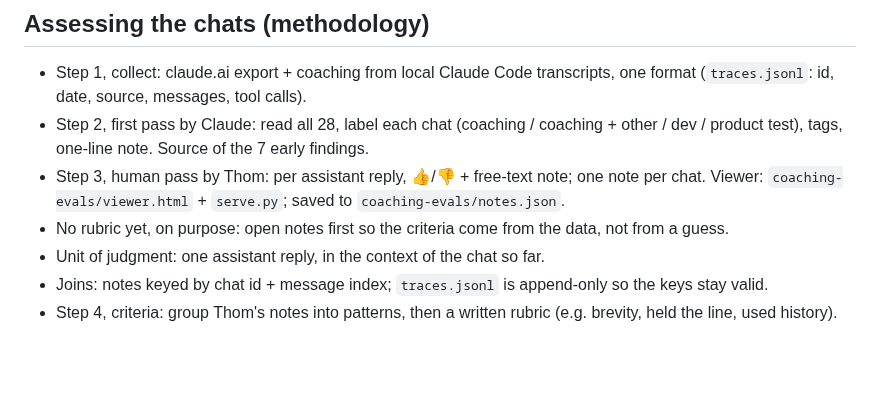
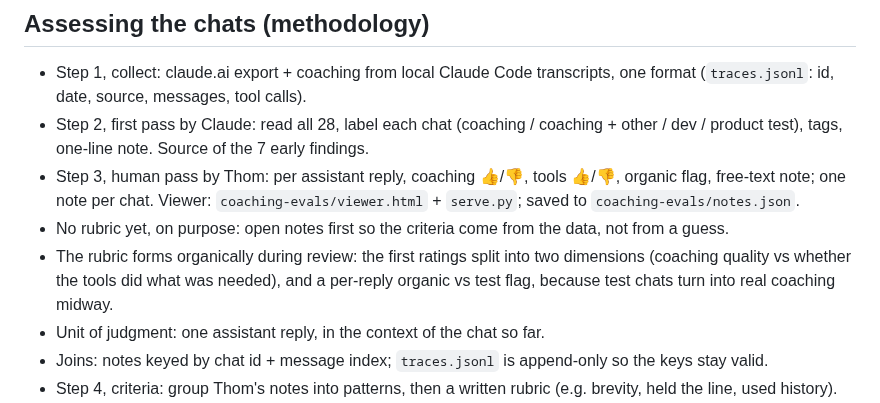
Before and after one commit to CoachThomLamb/wilo_ai, a Markdown page: docs/paper-llm-coaching.md, the part around the change. GitHub-like rendering; blank space fills up the shorter version.

Commit message:
Paper outline: rubric forms organically during review
Coaching vs tools split and the per-reply organic flag came out of the
first ratings. Step 3 updated to match the viewer.

Co-Authored-By: Claude Opus 5.5 <noreply@anthropic.com>
Claude-Session: https://claude.ai/code/session_01HYzvGRWcKYM37TxVC11hN8

```diff
--- a/docs/paper-llm-coaching.md
+++ b/docs/paper-llm-coaching.md
@@ -30,8 +30,9 @@ Outline in bullets. Thom writes the paper.
 ## Assessing the chats (methodology)
 - Step 1, collect: claude.ai export + coaching from local Claude Code transcripts, one format (`traces.jsonl`: id, date, source, messages, tool calls).
 - Step 2, first pass by Claude: read all 28, label each chat (coaching / coaching + other / dev / product test), tags, one-line note. Source of the 7 early findings.
-- Step 3, human pass by Thom: per assistant reply, 👍/👎 + free-text note; one note per chat. Viewer: `coaching-evals/viewer.html` + `serve.py`; saved to `coaching-evals/notes.json`.
+- Step 3, human pass by Thom: per assistant reply, coaching 👍/👎, tools 👍/👎, organic flag, free-text note; one note per chat. Viewer: `coaching-evals/viewer.html` + `serve.py`; saved to `coaching-evals/notes.json`.
 - No rubric yet, on purpose: open notes first so the criteria come from the data, not from a guess.
+- The rubric forms organically during review: the first ratings split into two dimensions (coaching quality vs whether the tools did what was needed), and a per-reply organic vs test flag, because test chats turn into real coaching midway.
 - Unit of judgment: one assistant reply, in the context of the chat so far.
 - Joins: notes keyed by chat id + message index; `traces.jsonl` is append-only so the keys stay valid.
 - Step 4, criteria: group Thom's notes into patterns, then a written rubric (e.g. brevity, held the line, used history).
```
